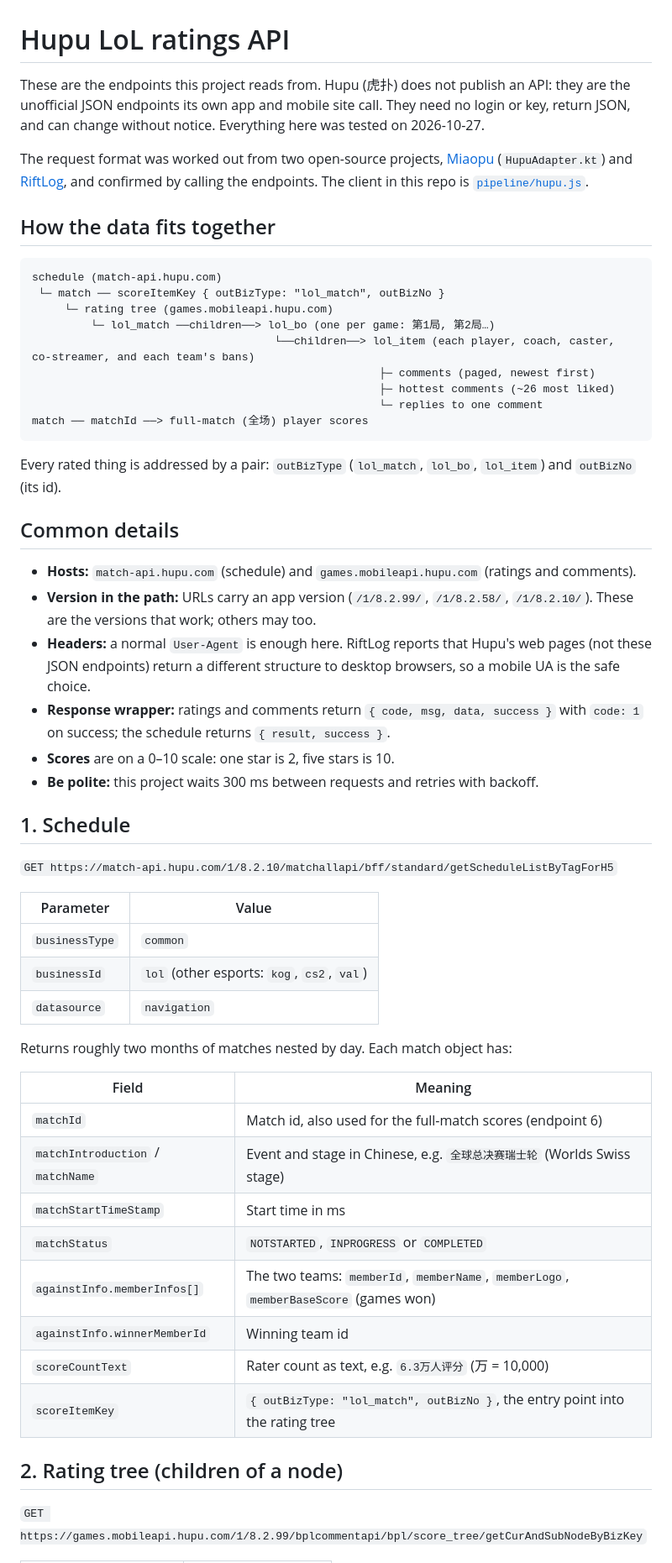
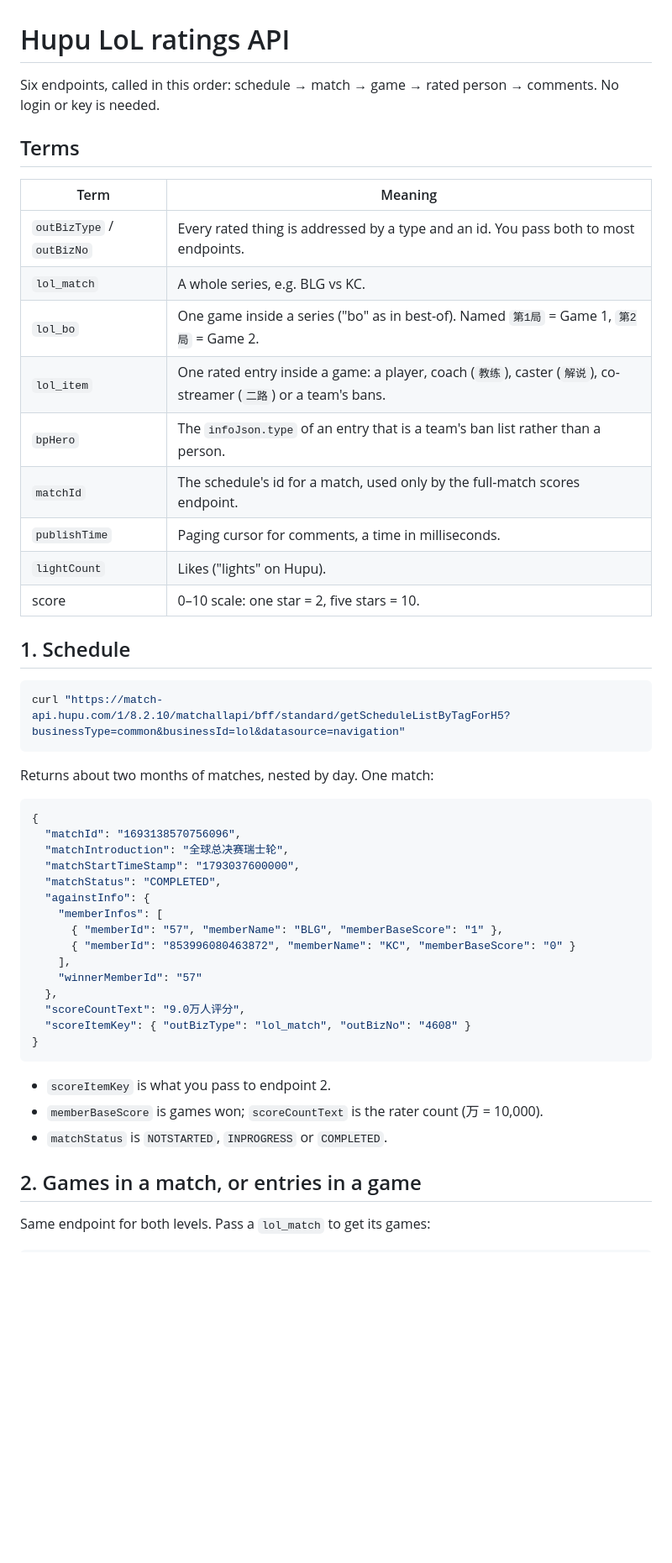
Before and after one commit to Raynasty66/hupu-lol-ratings, a Markdown page: HUPU_API.md, the part around one of its changes. Shown at 84% size. GitHub-like rendering; blank space fills up the shorter version.

````diff
--- a/HUPU_API.md
+++ b/HUPU_API.md
@@ -1,58 +1,52 @@
 # Hupu LoL ratings API
 
-These are the endpoints this project reads from. Hupu (虎扑) does not publish an API: they are the unofficial JSON endpoints its own app and mobile site call. They need no login or key, return JSON, and can change without notice. Everything here was tested on 2026-10-27.
+Six endpoints, called in this order: schedule → match → game → rated person → comments. No login or key is needed.
 
-The request format was worked out from two open-source projects, [Miaopu](https://github.com/Kindness-Net/Miaopu) (`HupuAdapter.kt`) and [RiftLog](https://github.com/Ayoa5/RiftLog), and confirmed by calling the endpoints. The client in this repo is [`pipeline/hupu.js`](pipeline/hupu.js).
+## Terms
 
-## How the data fits together
-
-```
-schedule (match-api.hupu.com)
- └─ match ── scoreItemKey { outBizType: "lol_match", outBizNo }
-     └─ rating tree (games.mobileapi.hupu.com)
-         └─ lol_match ──children──> lol_bo (one per game: 第1局, 第2局…)
-                                     └──children──> lol_item (each player, coach, caster, co-streamer, and each team's bans)
-                                                     ├─ comments (paged, newest first)
-                                                     ├─ hottest comments (~26 most liked)
-                                                     └─ replies to one comment
-match ── matchId ──> full-match (全场) player scores
-```
-
-Every rated thing is addressed by a pair: `outBizType` (`lol_match`, `lol_bo`, `lol_item`) and `outBizNo` (its id).
-
-## Common details
-
-- **Hosts:** `match-api.hupu.com` (schedule) and `games.mobileapi.hupu.com` (ratings and comments).
-- **Version in the path:** URLs carry an app version (`/1/8.2.99/`, `/1/8.2.58/`, `/1/8.2.10/`). These are the versions that work; others may too.
-- **Headers:** a normal `User-Agent` is enough here. RiftLog reports that Hupu's web pages (not these JSON endpoints) return a different structure to desktop browsers, so a mobile UA is the safe choice.
-- **Response wrapper:** ratings and comments return `{ code, msg, data, success }` with `code: 1` on success; the schedule returns `{ result, success }`.
-- **Scores** are on a 0–10 scale: one star is 2, five stars is 10.
-- **Be polite:** this project waits 300 ms between requests and retries with backoff.
+| Term | Meaning |
+|---|---|
+| `outBizType` / `outBizNo` | Every rated thing is addressed by a type and an id. You pass both to most endpoints. |
+| `lol_match` | A whole series, e.g. BLG vs KC. |
+| `lol_bo` | One game inside a series ("bo" as in best-of). Named `第1局` = Game 1, `第2局` = Game 2. |
+| `lol_item` | One rated entry inside a game: a player, coach (`教练`), caster (`解说`), co-streamer (`二路`) or a team's bans. |
+| `bpHero` | The `infoJson.type` of an entry that is a team's ban list rather than a person. |
+| `matchId` | The schedule's id for a match, used only by the full-match scores endpoint. |
+| `publishTime` | Paging cursor for comments, a time in milliseconds. |
+| `lightCount` | Likes ("lights" on Hupu). |
+| score | 0–10 scale: one star = 2, five stars = 10. |
 
 ## 1. Schedule
 
-`GET https://match-api.hupu.com/1/8.2.10/matchallapi/bff/standard/getScheduleListByTagForH5`
+```bash
+curl "https://match-api.hupu.com/1/8.2.10/matchallapi/bff/standard/getScheduleListByTagForH5?businessType=common&businessId=lol&datasource=navigation"
+```
 
-| Parameter | Value |
-|---|---|
-| `businessType` | `common` |
-| `businessId` | `lol` (other esports: `kog`, `cs2`, `val`) |
-| `datasource` | `navigation` |
+Returns about two months of matches, nested by day. One match:
 
-Returns roughly two months of matches nested by day. Each match object has:
+```json
+{
+  "matchId": "1693138570756096",
+  "matchIntroduction": "全球总决赛瑞士轮",
+  "matchStartTimeStamp": "1793037600000",
+  "matchStatus": "COMPLETED",
+  "againstInfo": {
+    "memberInfos": [
+      { "memberId": "57", "memberName": "BLG", "memberBaseScore": "1" },
+      { "memberId": "853996080463872", "memberName": "KC", "memberBaseScore": "0" }
+    ],
+    "winnerMemberId": "57"
+  },
+  "scoreCountText": "9.0万人评分",
+  "scoreItemKey": { "outBizType": "lol_match", "outBizNo": "4608" }
+}
+```
 
-| Field | Meaning |
-|---|---|
-| `matchId` | Match id, also used for the full-match scores (endpoint 6) |
-| `matchIntroduction` / `matchName` | Event and stage in Chinese, e.g. `全球总决赛瑞士轮` (Worlds Swiss stage) |
-| `matchStartTimeStamp` | Start time in ms |
-| `matchStatus` | `NOTSTARTED`, `INPROGRESS` or `COMPLETED` |
-| `againstInfo.memberInfos[]` | The two teams: `memberId`, `memberName`, `memberLogo`, `memberBaseScore` (games won) |
-| `againstInfo.winnerMemberId` | Winning team id |
-| `scoreCountText` | Rater count as text, e.g. `6.3万人评分` (万 = 10,000) |
-| `scoreItemKey` | `{ outBizType: "lol_match", outBizNo }`, the entry point into the rating tree |
+- `scoreItemKey` is what you pass to endpoint 2.
+- `memberBaseScore` is games won; `scoreCountText` is the rater count (万 = 10,000).
+- `matchStatus` is `NOTSTARTED`, `INPROGRESS` or `COMPLETED`.
 
-## 2. Rating tree (children of a node)
+## 2. Games in a match, or entries in a game
 
-`GET https://games.mobileapi.hupu.com/1/8.2.99/bplcommentapi/bpl/score_tree/getCurAndSubNodeByBizKey`
+Same endpoint for both levels. Pass a `lol_match` to get its games:
 
````
Also changed, not shown: other parts of HUPU_API.md (+91 -70 lines).
